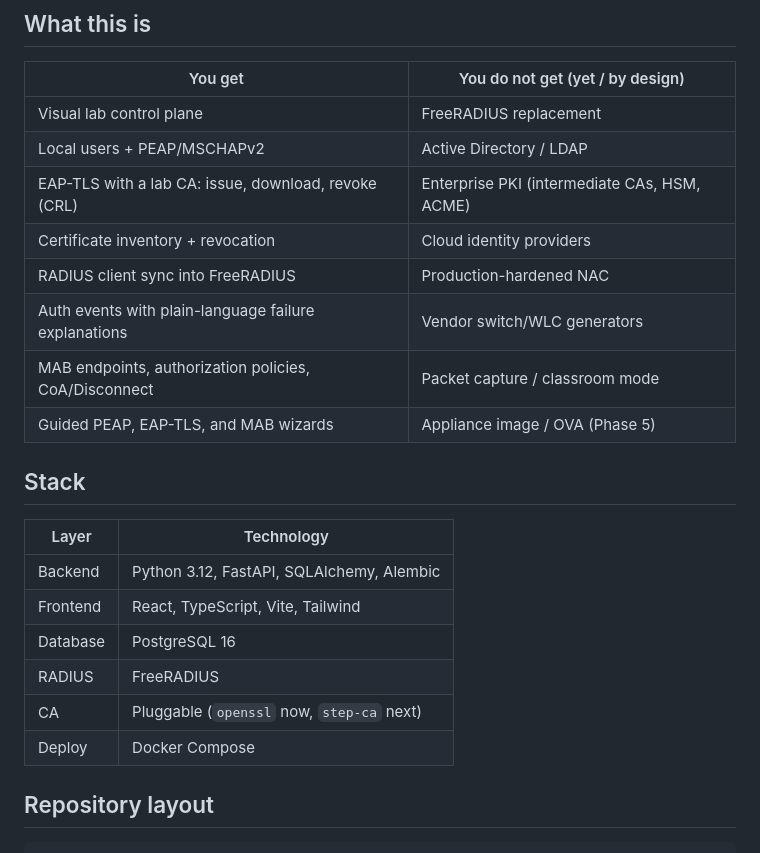
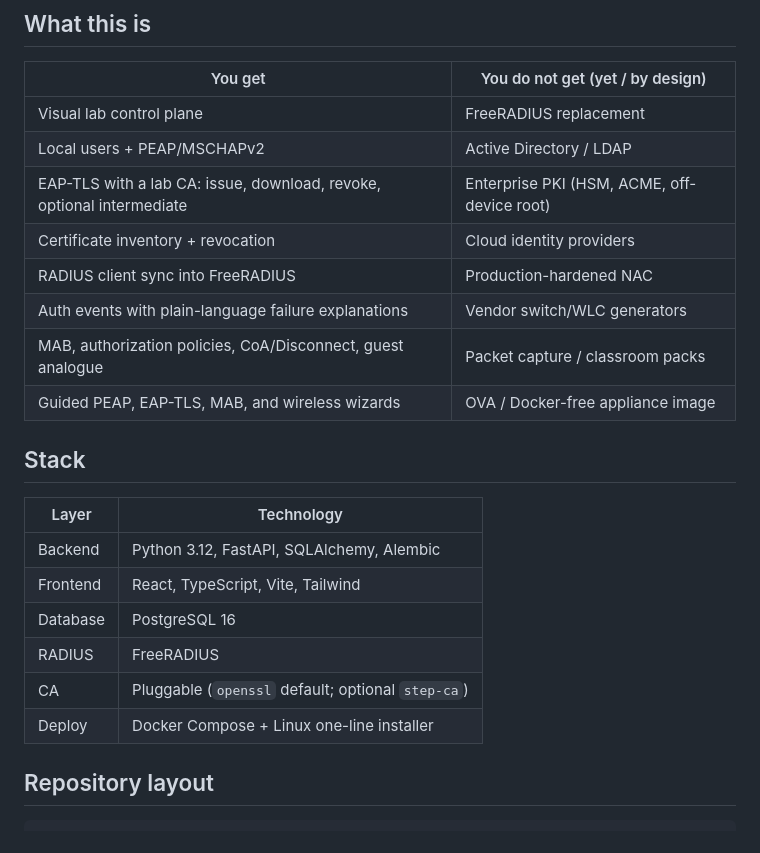
Before and after one commit to danryan06/8021x-lab, a Markdown page: README.md, the part around the change. Rendered like a GitHub page.

Commit message:
README: match shipped wizard, guest, intermediate CA, and installer
The leftovers and auto-schema work are on this branch; the front page still
described intermediate CAs and step-ca as future.

Co-authored-by: danryan06 <danryan06@users.noreply.github.com>

```diff
--- a/README.md
+++ b/README.md
@@ -53,12 +53,12 @@ and the [usage guide](docs/usage.md) (step-by-step how-to).
 |---------|-----------------------------------|
 | Visual lab control plane | FreeRADIUS replacement |
 | Local users + PEAP/MSCHAPv2 | Active Directory / LDAP |
-| EAP-TLS with a lab CA: issue, download, revoke (CRL) | Enterprise PKI (intermediate CAs, HSM, ACME) |
+| EAP-TLS with a lab CA: issue, download, revoke, optional intermediate | Enterprise PKI (HSM, ACME, off-device root) |
 | Certificate inventory + revocation | Cloud identity providers |
 | RADIUS client sync into FreeRADIUS | Production-hardened NAC |
 | Auth events with plain-language failure explanations | Vendor switch/WLC generators |
-| MAB endpoints, authorization policies, CoA/Disconnect | Packet capture / classroom mode |
-| Guided PEAP, EAP-TLS, and MAB wizards | Appliance image / OVA (Phase 5) |
+| MAB, authorization policies, CoA/Disconnect, guest analogue | Packet capture / classroom packs |
+| Guided PEAP, EAP-TLS, MAB, and wireless wizards | OVA / Docker-free appliance image |
 
 ## Stack
 
@@ -68,8 +68,8 @@ and the [usage guide](docs/usage.md) (step-by-step how-to).
 | Frontend | React, TypeScript, Vite, Tailwind |
 | Database | PostgreSQL 16 |
 | RADIUS | FreeRADIUS |
-| CA | Pluggable (`openssl` now, `step-ca` next) |
-| Deploy | Docker Compose |
+| CA | Pluggable (`openssl` default; optional `step-ca`) |
+| Deploy | Docker Compose + Linux one-line installer |
 
 ## Repository layout
 
```
